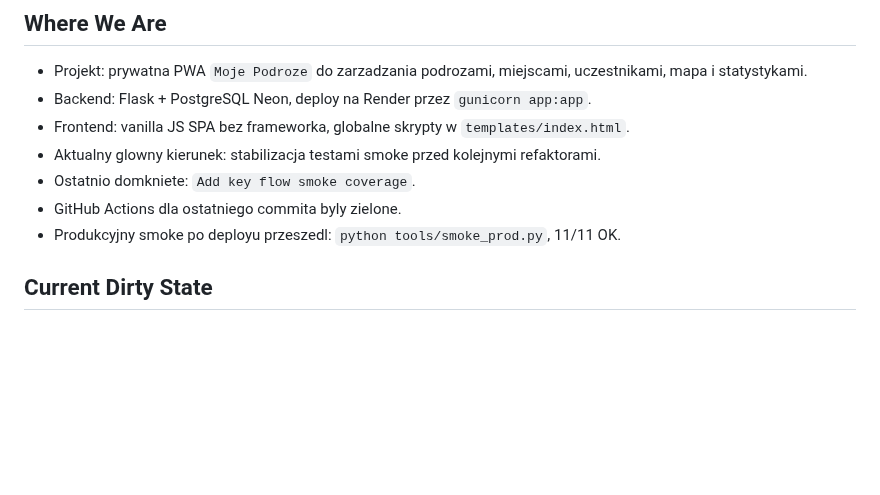
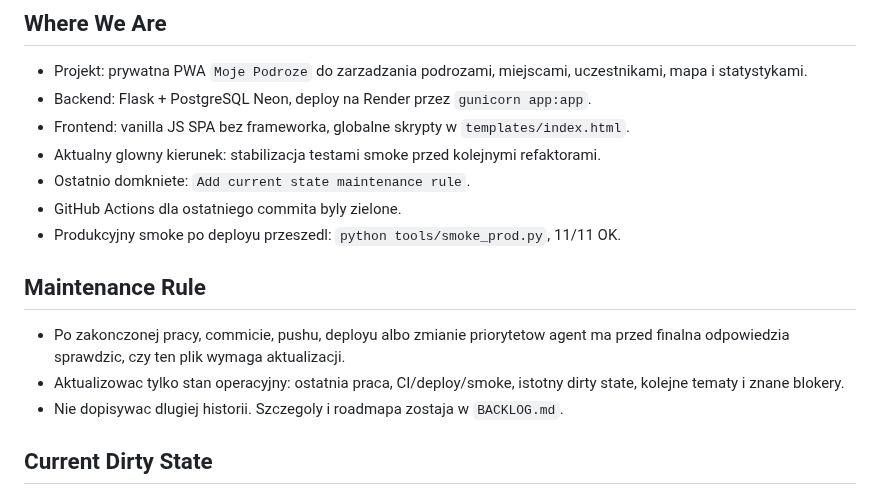
Before and after one commit to jpastuszak-jerry/moje-podroze, a Markdown page: CURRENT_STATE.md, the part around the change. Drawn GitHub-style; blank space fills up the shorter version.

```diff
--- a/CURRENT_STATE.md
+++ b/CURRENT_STATE.md
@@ -10,9 +10,17 @@ Krotki stan projektu dla nowych sesji. Szczegoly historyczne zostaja w
 - Backend: Flask + PostgreSQL Neon, deploy na Render przez `gunicorn app:app`.
 - Frontend: vanilla JS SPA bez frameworka, globalne skrypty w `templates/index.html`.
 - Aktualny glowny kierunek: stabilizacja testami smoke przed kolejnymi refaktorami.
-- Ostatnio domkniete: `Add key flow smoke coverage`.
+- Ostatnio domkniete: `Add current state maintenance rule`.
 - GitHub Actions dla ostatniego commita byly zielone.
 - Produkcyjny smoke po deployu przeszedl: `python tools/smoke_prod.py`, 11/11 OK.
+
+## Maintenance Rule
+
+- Po zakonczonej pracy, commicie, pushu, deployu albo zmianie priorytetow agent
+  ma przed finalna odpowiedzia sprawdzic, czy ten plik wymaga aktualizacji.
+- Aktualizowac tylko stan operacyjny: ostatnia praca, CI/deploy/smoke,
+  istotny dirty state, kolejne tematy i znane blokery.
+- Nie dopisywac dlugiej historii. Szczegoly i roadmapa zostaja w `BACKLOG.md`.
 
 ## Current Dirty State
 
```
Also changed, not shown: AGENTS.md (+14 -0 lines).
